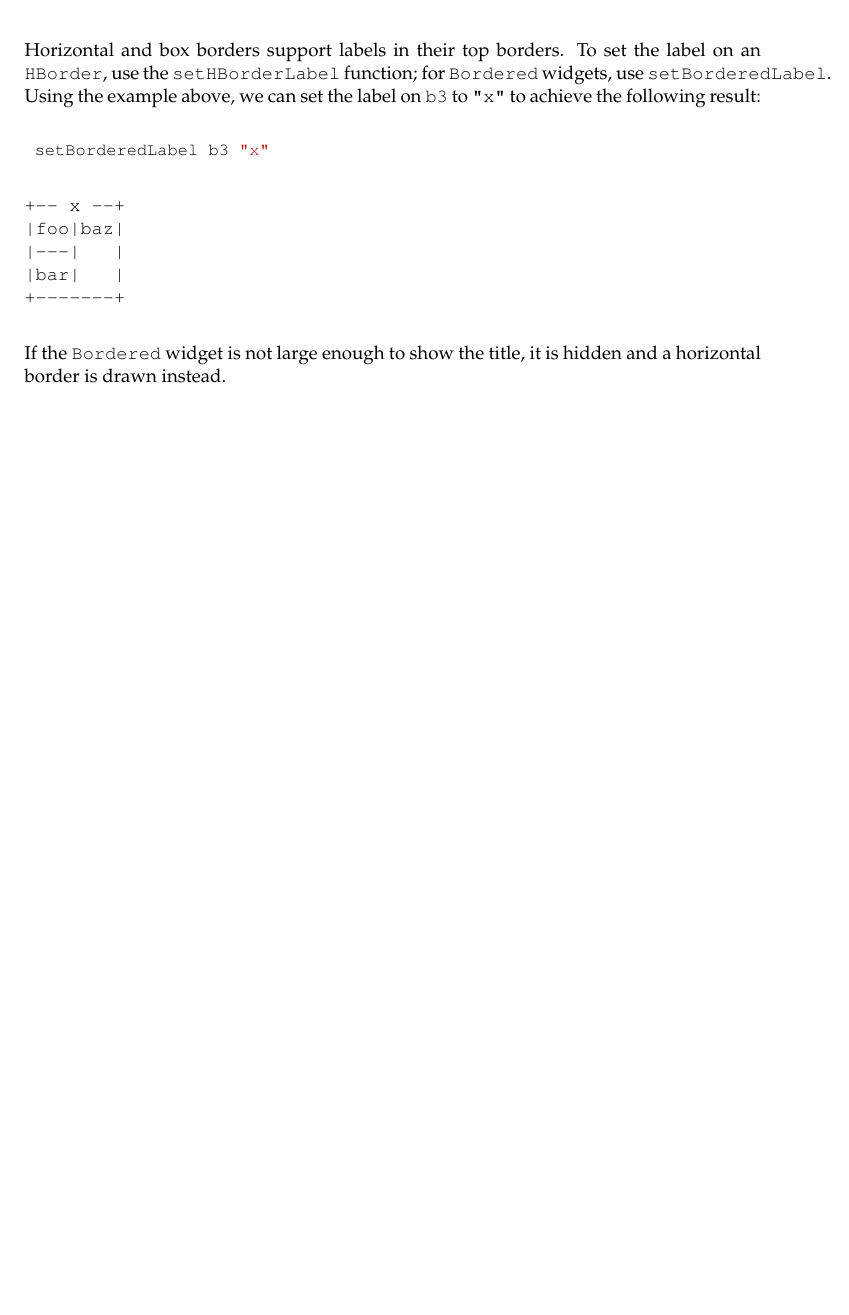
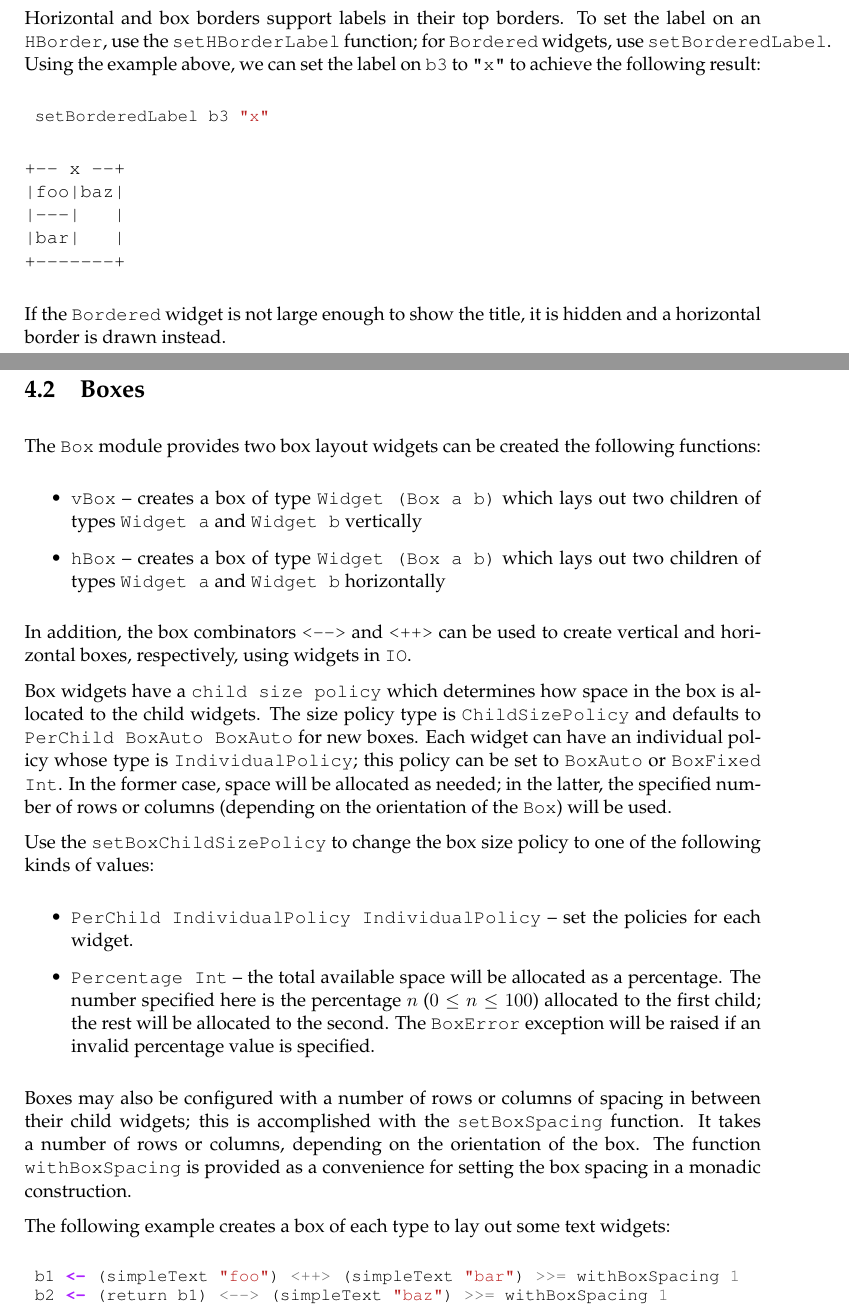
Before and after one commit to jtdaugherty/vty-ui, a LaTeX book (doc/manual.tex, which reads doc/ch4/Box.tex): part of page 36 of 36 before the commit and two parts of pages 36 and 37 of 38 after it, the two joined at a grey line, cut so that both start at the same text, the shorter picture padded with empty space. Compiled offline with pdfLaTeX.

Commit message:
Manual updates
Ignore-this: 49e6db1ecb5e5a6ea3d7b42b21d13dd3

darcs-hash:20110223070701-e018d-c33f9e1ab07b0d632a2fea59cdaa939ff792079d.gz

```diff
--- a/doc/ch4/Box.tex
+++ b/doc/ch4/Box.tex
@@ -0,0 +1,54 @@
+\section{Boxes}
+
+The \fw{Box} module provides two box layout widgets can be created the
+following functions:
+
+\begin{itemize}
+\item \fw{vBox} -- creates a box of type \fw{Widget (Box a b)} which
+  lays out two children of types \fw{Widget a} and \fw{Widget b}
+  vertically
+\item \fw{hBox} -- creates a box of type \fw{Widget (Box a b)} which
+  lays out two children of types \fw{Widget a} and \fw{Widget b}
+  horizontally
+\end{itemize}
+
+In addition, the box combinators \fw{<-->} and \fw{<++>} can be used
+to create vertical and horizontal boxes, respectively, using widgets
+in \fw{IO}.
+
+Box widgets have a \fw{child size policy} which determines how space
+in the box is allocated to the child widgets.  The size policy type is
+\fw{ChildSizePolicy} and defaults to \fw{PerChild BoxAuto BoxAuto} for
+new boxes.  Each widget can have an individual policy whose type is
+\fw{IndividualPolicy}; this policy can be set to \fw{BoxAuto} or
+\fw{BoxFixed Int}.  In the former case, space will be allocated as
+needed; in the latter, the specified number of rows or columns
+(depending on the orientation of the \fw{Box}) will be used.
+
+Use the \fw{setBoxChildSizePolicy} to change the box size policy to
+one of the following kinds of values:
+
+\begin{itemize}
+\item \fw{PerChild IndividualPolicy IndividualPolicy} -- set the
+  policies for each widget.
+\item \fw{Percentage Int} -- the total available space will be
+  allocated as a percentage.  The number specified here is the
+  percentage $n$ ($0 \le n \le 100$) allocated to the first child; the
+  rest will be allocated to the second.  The \fw{BoxError} exception
+  will be raised if an invalid percentage value is specified.
+\end{itemize}
+
+Boxes may also be configured with a number of rows or columns of
+spacing in between their child widgets; this is accomplished with the
+\fw{setBoxSpacing} function.  It takes a number of rows or columns,
+depending on the orientation of the box.  The function
+\fw{withBoxSpacing} is provided as a convenience for setting the box
+spacing in a monadic construction.
+
+The following example creates a box of each type to lay out some text
+widgets:
+
+\begin{haskellcode}
+ b1 <- (simpleText "foo") <++> (simpleText "bar") >>= withBoxSpacing 1
+ b2 <- (return b1) <--> (simpleText "baz") >>= withBoxSpacing 1
+\end{haskellcode}
```
Also changed, not shown: doc/ch2/composing.tex (+5 -5 lines), doc/ch4/guided_tour.tex (+4 -0 lines), doc/ch4/Box.tex (4 more changed lines).
